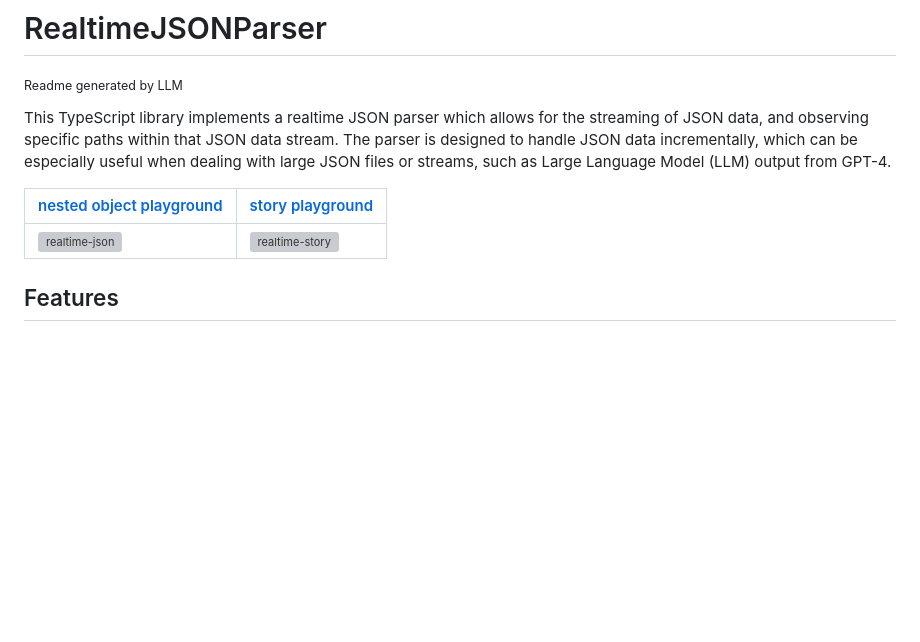
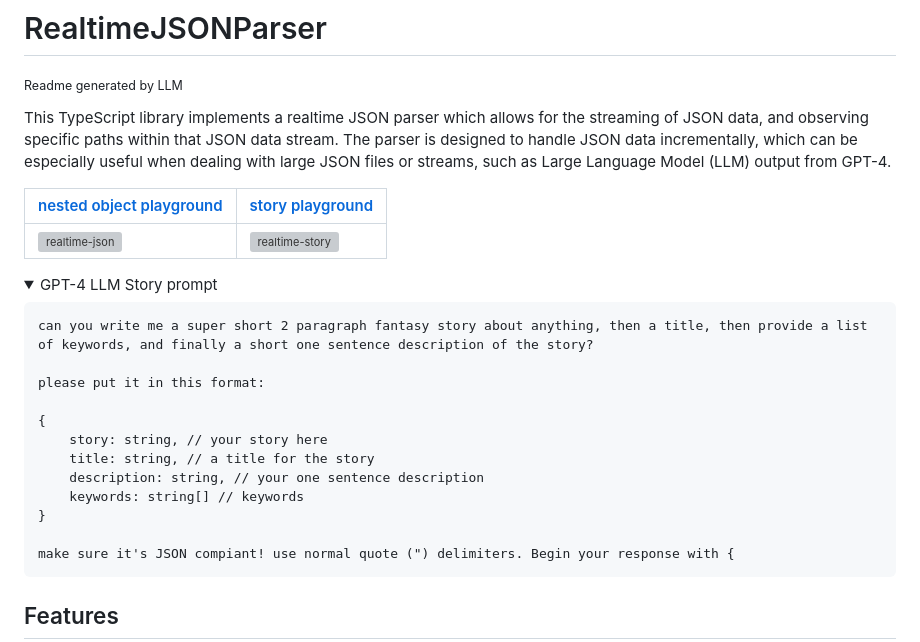
Before and after one commit to emdiet/realtime-json, a Markdown page: README.md, the part around the change printed below. GitHub-like rendering; folded sections open; blank space fills up the shorter version; grey boxes are pictures that could not be loaded.

````diff
--- a/README.md
+++ b/README.md
@@ -6,3 +6,21 @@ This TypeScript library implements a realtime JSON parser which allows for the s
 [nested object playground](https://emdiet.github.io/realtime-json/demo/demo.html) | [story playground](https://emdiet.github.io/realtime-json/demo/demo_story.html)
 --|--
 ![realtime-json](https://github.com/emdiet/realtime-json/assets/6719169/45ef3fab-f589-4174-aab6-3b78c1d3ac6c) | ![realtime-story](https://github.com/emdiet/realtime-json/assets/6719169/162fa143-3dcd-40f2-9799-b3834a7e322e)
+<details>
+    <summary>GPT-4 LLM Story prompt</summary>
+
+```
+can you write me a super short 2 paragraph fantasy story about anything, then a title, then provide a list of keywords, and finally a short one sentence description of the story?
+
+please put it in this format:
+
+{
+    story: string, // your story here
+    title: string, // a title for the story
+    description: string, // your one sentence description
+    keywords: string[] // keywords
+}
+
+make sure it's JSON compiant! use normal quote (") delimiters. Begin your response with {
+```
+
````
Also changed, not shown: other parts of README.md (+1 -0 lines).
